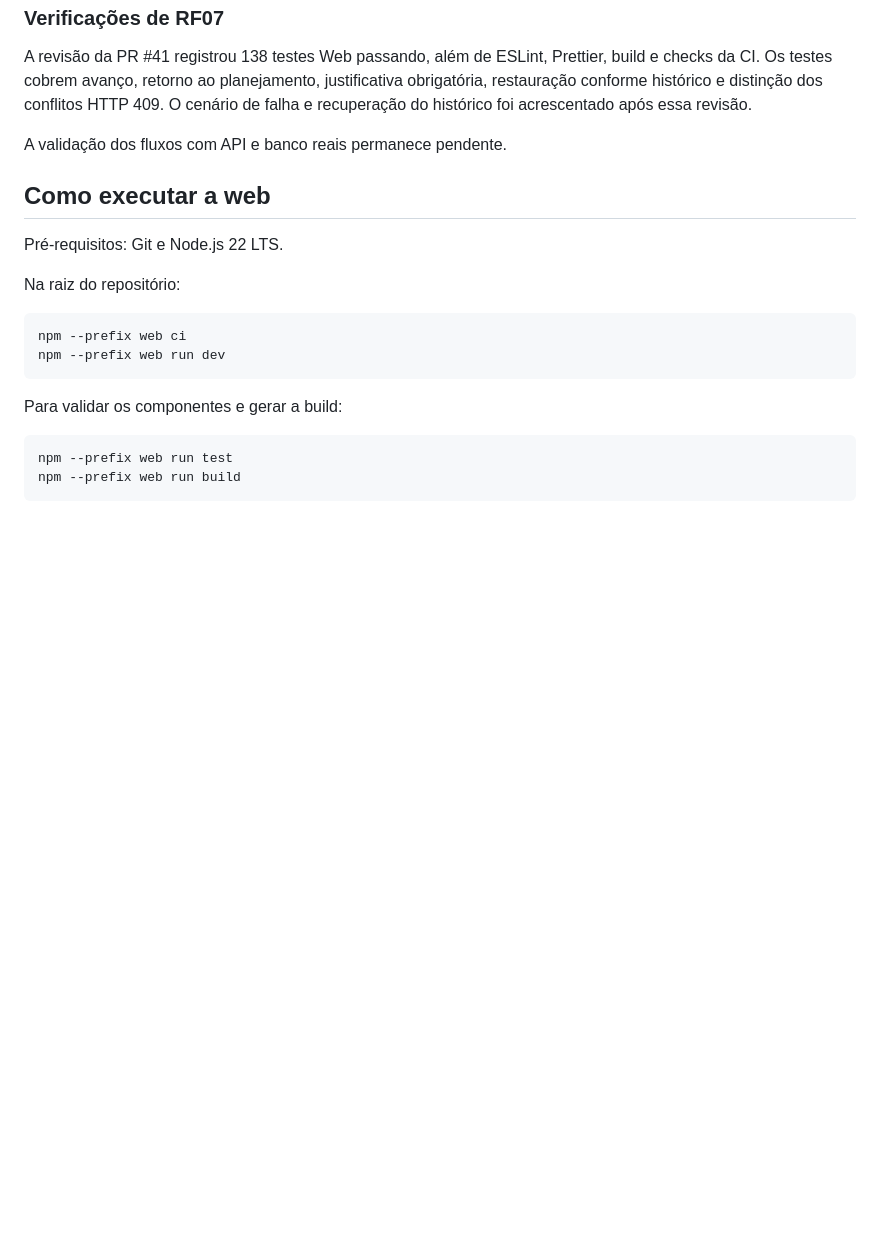
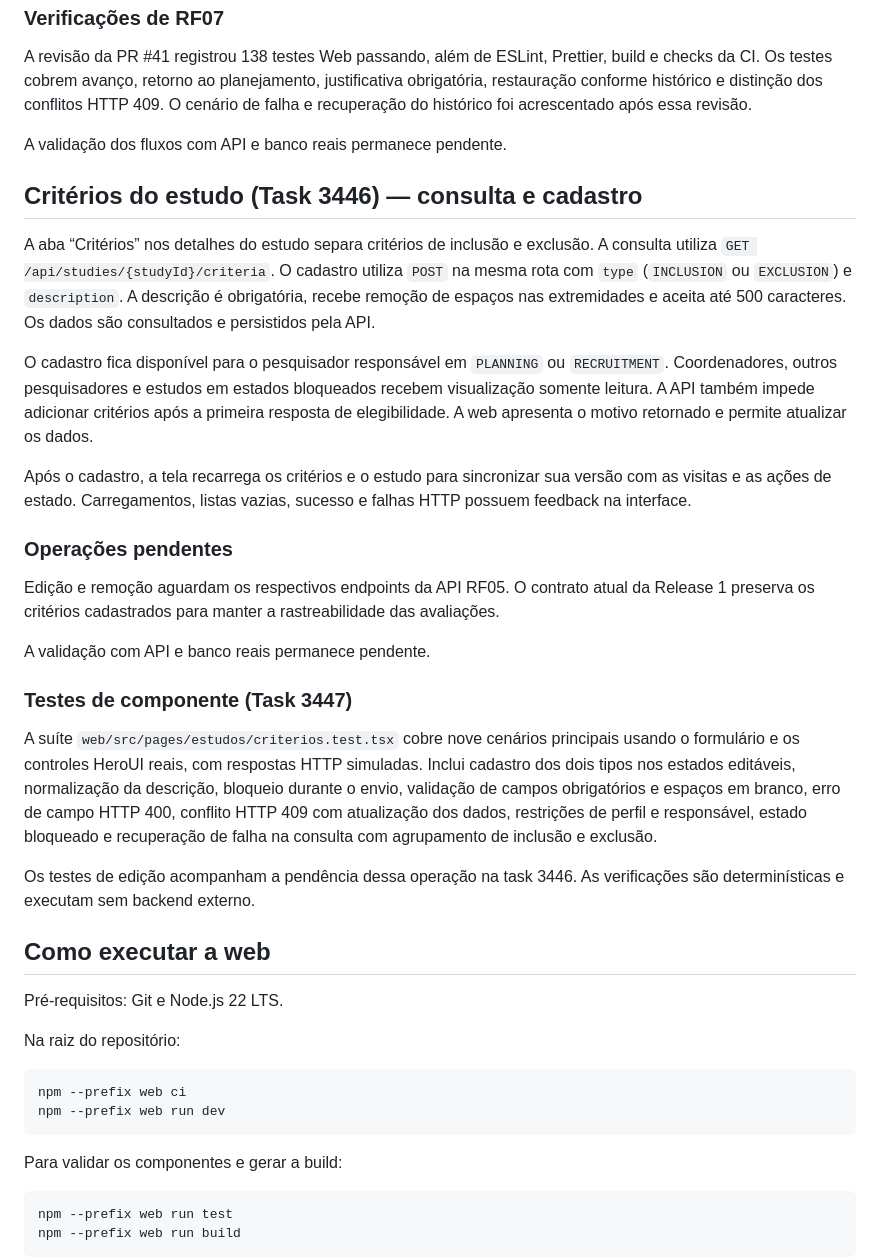
Before and after one commit to livdenner/ClinicalStudyPB-project, a Markdown page: releases/release1/README.md, the part around the change. Rendered like a GitHub page; blank space fills up the shorter version.

Commit message:
docs(release1): documenta critérios e testes (#3446, #3447)

```diff
--- a/releases/release1/README.md
+++ b/releases/release1/README.md
@@ -177,6 +177,26 @@ A revisão da PR #41 registrou 138 testes Web passando, além de ESLint, Prettie
 
 A validação dos fluxos com API e banco reais permanece pendente.
 
+## Critérios do estudo (Task 3446) — consulta e cadastro
+
+A aba “Critérios” nos detalhes do estudo separa critérios de inclusão e exclusão. A consulta utiliza `GET /api/studies/{studyId}/criteria`. O cadastro utiliza `POST` na mesma rota com `type` (`INCLUSION` ou `EXCLUSION`) e `description`. A descrição é obrigatória, recebe remoção de espaços nas extremidades e aceita até 500 caracteres. Os dados são consultados e persistidos pela API.
+
+O cadastro fica disponível para o pesquisador responsável em `PLANNING` ou `RECRUITMENT`. Coordenadores, outros pesquisadores e estudos em estados bloqueados recebem visualização somente leitura. A API também impede adicionar critérios após a primeira resposta de elegibilidade. A web apresenta o motivo retornado e permite atualizar os dados.
+
+Após o cadastro, a tela recarrega os critérios e o estudo para sincronizar sua versão com as visitas e as ações de estado. Carregamentos, listas vazias, sucesso e falhas HTTP possuem feedback na interface.
+
+### Operações pendentes
+
+Edição e remoção aguardam os respectivos endpoints da API RF05. O contrato atual da Release 1 preserva os critérios cadastrados para manter a rastreabilidade das avaliações.
+
+A validação com API e banco reais permanece pendente.
+
+### Testes de componente (Task 3447)
+
+A suíte `web/src/pages/estudos/criterios.test.tsx` cobre nove cenários principais usando o formulário e os controles HeroUI reais, com respostas HTTP simuladas. Inclui cadastro dos dois tipos nos estados editáveis, normalização da descrição, bloqueio durante o envio, validação de campos obrigatórios e espaços em branco, erro de campo HTTP 400, conflito HTTP 409 com atualização dos dados, restrições de perfil e responsável, estado bloqueado e recuperação de falha na consulta com agrupamento de inclusão e exclusão.
+
+Os testes de edição acompanham a pendência dessa operação na task 3446. As verificações são determinísticas e executam sem backend externo.
+
 ## Como executar a web
 
 Pré-requisitos: Git e Node.js 22 LTS.
```
